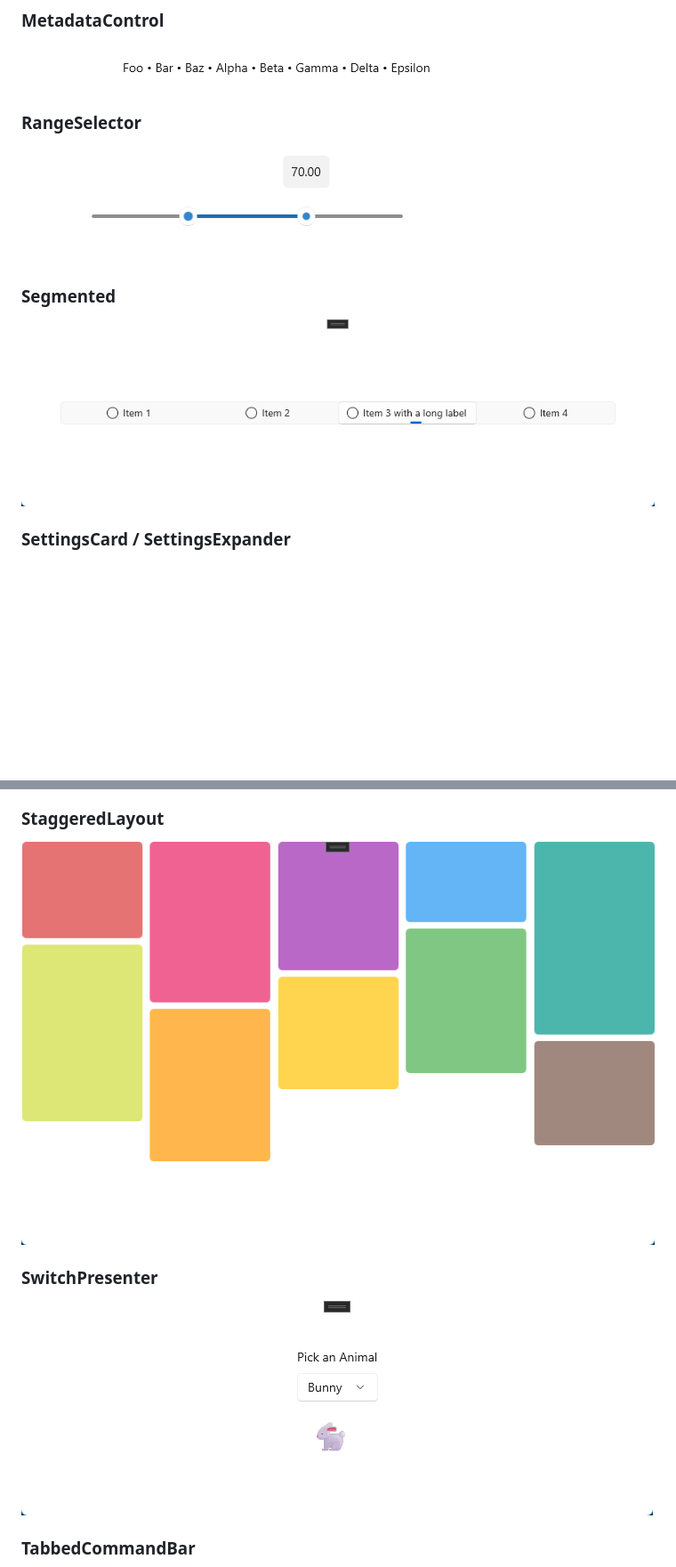
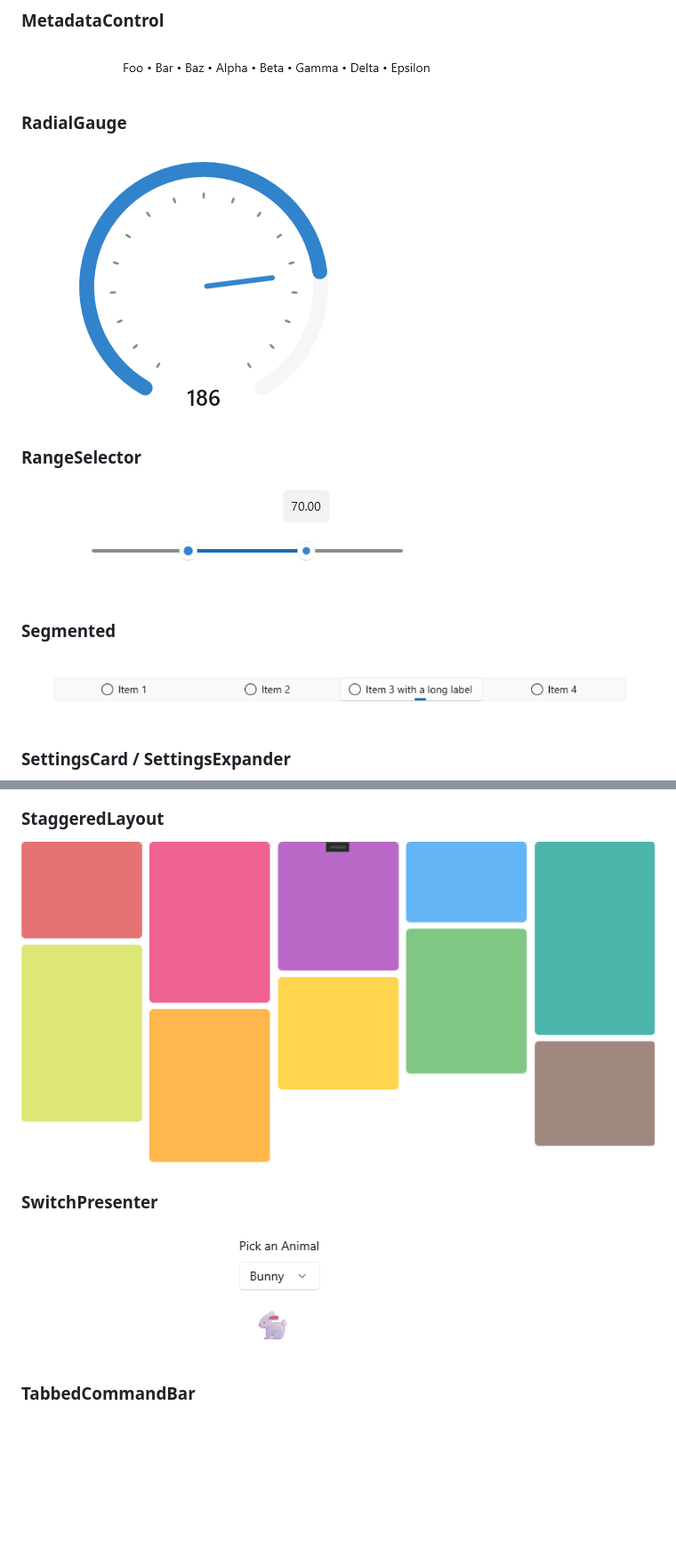
Before and after one commit to lgztx96/CommunityToolkit.WinUI, a Markdown page: README.md, 2 parts joined by grey strips. Shown at 89% size. Drawn GitHub-style; pictures changed too: docs/images/RadialGauge.png (added), docs/images/Segmented.png, docs/images/StaggeredLayout.png; blank space fills up the shorter version.

Commit message:
Add RadialGauge control

```diff
--- a/README.md
+++ b/README.md
@@ -31,6 +31,9 @@ The goal is to allow seamless usage of these controls in WinUI 3 / C++ projects.
 
 ### MetadataControl
 ![MetadataControl](docs/images/MetadataControl.png)
+
+### RadialGauge
+![RadialGauge](docs/images/RadialGauge.png)
 
 ### RangeSelector
 ![RangeSelector](docs/images/RangeSelector.png)
```
Also changed, not shown: docs/images/OpacityMaskView.png, 14 other files.
